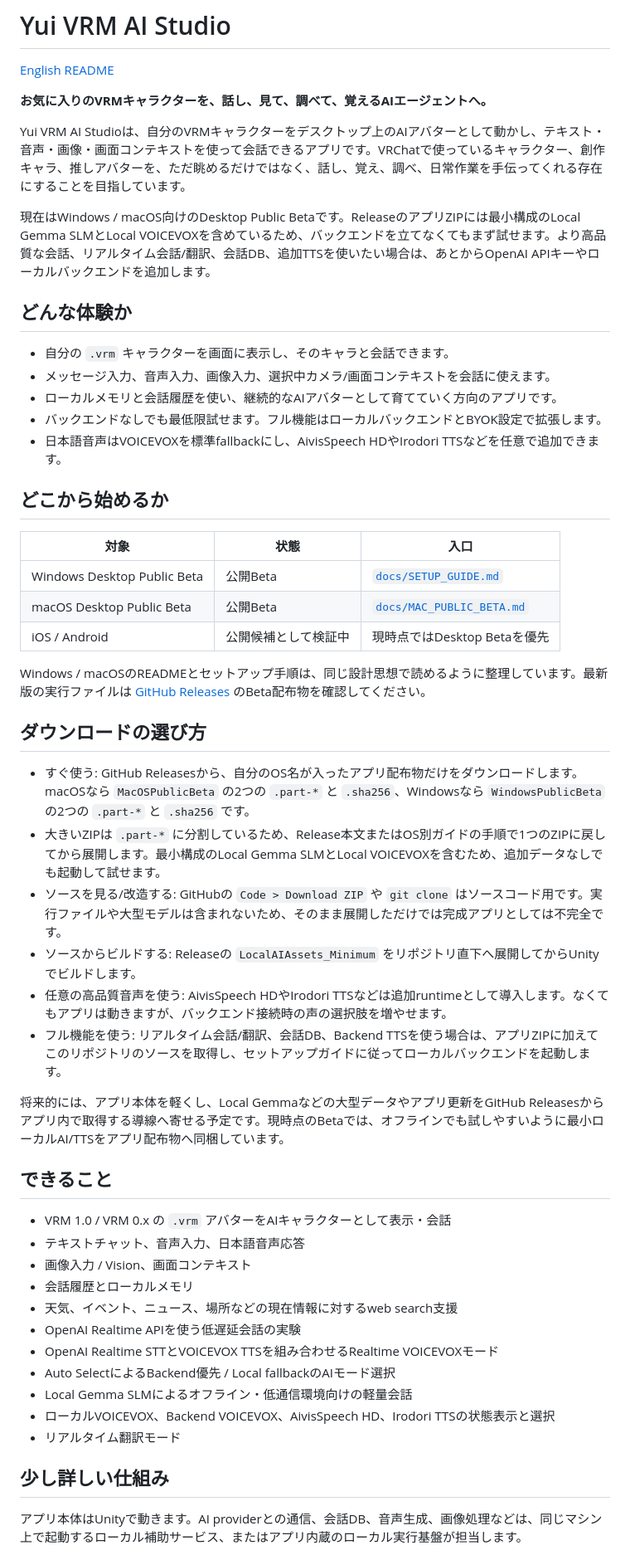
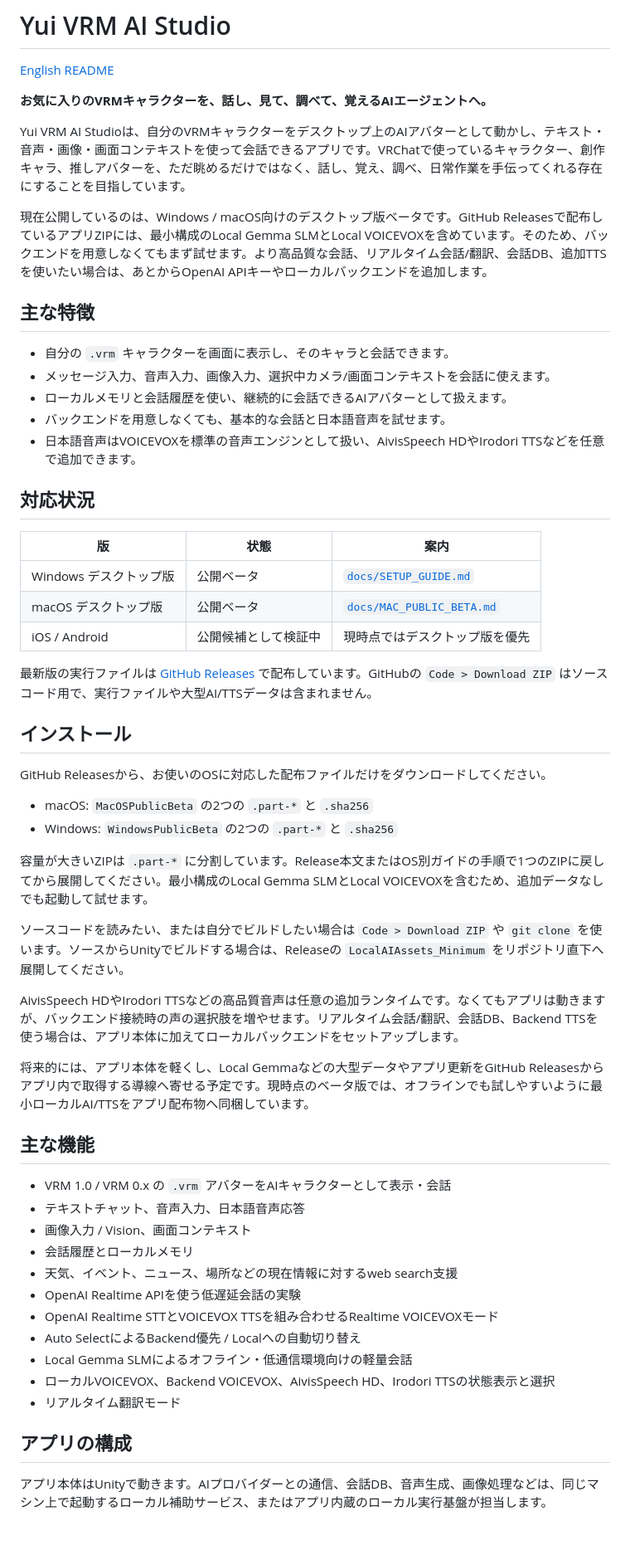
Before and after one commit to Tsubame-chan/YuiVRMAIStudio, a Markdown page: README.md, the part around one of its changes. Shown at 83% size. Drawn GitHub-style; blank space fills up the shorter version.

Commit message:
Polish Japanese README wording

```diff
--- a/README.md
+++ b/README.md
@@ -6,38 +6,42 @@
 
 Yui VRM AI Studioは、自分のVRMキャラクターをデスクトップ上のAIアバターとして動かし、テキスト・音声・画像・画面コンテキストを使って会話できるアプリです。VRChatで使っているキャラクター、創作キャラ、推しアバターを、ただ眺めるだけではなく、話し、覚え、調べ、日常作業を手伝ってくれる存在にすることを目指しています。
 
-現在はWindows / macOS向けのDesktop Public Betaです。ReleaseのアプリZIPには最小構成のLocal Gemma SLMとLocal VOICEVOXを含めているため、バックエンドを立てなくてもまず試せます。より高品質な会話、リアルタイム会話/翻訳、会話DB、追加TTSを使いたい場合は、あとからOpenAI APIキーやローカルバックエンドを追加します。
+現在公開しているのは、Windows / macOS向けのデスクトップ版ベータです。GitHub Releasesで配布しているアプリZIPには、最小構成のLocal Gemma SLMとLocal VOICEVOXを含めています。そのため、バックエンドを用意しなくてもまず試せます。より高品質な会話、リアルタイム会話/翻訳、会話DB、追加TTSを使いたい場合は、あとからOpenAI APIキーやローカルバックエンドを追加します。
 
-## どんな体験か
+## 主な特徴
 
 - 自分の `.vrm` キャラクターを画面に表示し、そのキャラと会話できます。
 - メッセージ入力、音声入力、画像入力、選択中カメラ/画面コンテキストを会話に使えます。
-- ローカルメモリと会話履歴を使い、継続的なAIアバターとして育てていく方向のアプリです。
-- バックエンドなしでも最低限試せます。フル機能はローカルバックエンドとBYOK設定で拡張します。
-- 日本語音声はVOICEVOXを標準fallbackにし、AivisSpeech HDやIrodori TTSなどを任意で追加できます。
+- ローカルメモリと会話履歴を使い、継続的に会話できるAIアバターとして扱えます。
+- バックエンドを用意しなくても、基本的な会話と日本語音声を試せます。
+- 日本語音声はVOICEVOXを標準の音声エンジンとして扱い、AivisSpeech HDやIrodori TTSなどを任意で追加できます。
 
-## どこから始めるか
+## 対応状況
 
-| 対象 | 状態 | 入口 |
+| 版 | 状態 | 案内 |
 | --- | --- | --- |
-| Windows Desktop Public Beta | 公開Beta | [`docs/SETUP_GUIDE.md`](docs/SETUP_GUIDE.md) |
-| macOS Desktop Public Beta | 公開Beta | [`docs/MAC_PUBLIC_BETA.md`](docs/MAC_PUBLIC_BETA.md) |
-| iOS / Android | 公開候補として検証中 | 現時点ではDesktop Betaを優先 |
+| Windows デスクトップ版 | 公開ベータ | [`docs/SETUP_GUIDE.md`](docs/SETUP_GUIDE.md) |
+| macOS デスクトップ版 | 公開ベータ | [`docs/MAC_PUBLIC_BETA.md`](docs/MAC_PUBLIC_BETA.md) |
+| iOS / Android | 公開候補として検証中 | 現時点ではデスクトップ版を優先 |
 
-Windows / macOSのREADMEとセットアップ手順は、同じ設計思想で読めるように整理しています。最新版の実行ファイルは [GitHub Releases](https://github.com/Tsubame-chan/YuiVRMAIStudio/releases) のBeta配布物を確認してください。
+最新版の実行ファイルは [GitHub Releases](https://github.com/Tsubame-chan/YuiVRMAIStudio/releases) で配布しています。GitHubの `Code > Download ZIP` はソースコード用で、実行ファイルや大型AI/TTSデータは含まれません。
 
-## ダウンロードの選び方
+## インストール
 
-- すぐ使う: GitHub Releasesから、自分のOS名が入ったアプリ配布物だけをダウンロードします。macOSなら `MacOSPublicBeta` の2つの `.part-*` と `.sha256`、Windowsなら `WindowsPublicBeta` の2つの `.part-*` と `.sha256` です。
-- 大きいZIPは `.part-*` に分割しているため、Release本文またはOS別ガイドの手順で1つのZIPに戻してから展開します。最小構成のLocal Gemma SLMとLocal VOICEVOXを含むため、追加データなしでも起動して試せます。
-- ソースを見る/改造する: GitHubの `Code > Download ZIP` や `git clone` はソースコード用です。実行ファイルや大型モデルは含まれないため、そのまま展開しただけでは完成アプリとしては不完全です。
-- ソースからビルドする: Releaseの `LocalAIAssets_Minimum` をリポジトリ直下へ展開してからUnityでビルドします。
-- 任意の高品質音声を使う: AivisSpeech HDやIrodori TTSなどは追加runtimeとして導入します。なくてもアプリは動きますが、バックエンド接続時の声の選択肢を増やせます。
-- フル機能を使う: リアルタイム会話/翻訳、会話DB、Backend TTSを使う場合は、アプリZIPに加えてこのリポジトリのソースを取得し、セットアップガイドに従ってローカルバックエンドを起動します。
+GitHub Releasesから、お使いのOSに対応した配布ファイルだけをダウンロードしてください。
 
-将来的には、アプリ本体を軽くし、Local Gemmaなどの大型データやアプリ更新をGitHub Releasesからアプリ内で取得する導線へ寄せる予定です。現時点のBetaでは、オフラインでも試しやすいように最小ローカルAI/TTSをアプリ配布物へ同梱しています。
+- macOS: `MacOSPublicBeta` の2つの `.part-*` と `.sha256`
+- Windows: `WindowsPublicBeta` の2つの `.part-*` と `.sha256`
 
-## できること
+容量が大きいZIPは `.part-*` に分割しています。Release本文またはOS別ガイドの手順で1つのZIPに戻してから展開してください。最小構成のLocal Gemma SLMとLocal VOICEVOXを含むため、追加データなしでも起動して試せます。
+
+ソースコードを読みたい、または自分でビルドしたい場合は `Code > Download ZIP` や `git clone` を使います。ソースからUnityでビルドする場合は、Releaseの `LocalAIAssets_Minimum` をリポジトリ直下へ展開してください。
+
+AivisSpeech HDやIrodori TTSなどの高品質音声は任意の追加ランタイムです。なくてもアプリは動きますが、バックエンド接続時の声の選択肢を増やせます。リアルタイム会話/翻訳、会話DB、Backend TTSを使う場合は、アプリ本体に加えてローカルバックエンドをセットアップします。
+
+将来的には、アプリ本体を軽くし、Local Gemmaなどの大型データやアプリ更新をGitHub Releasesからアプリ内で取得する導線へ寄せる予定です。現時点のベータ版では、オフラインでも試しやすいように最小ローカルAI/TTSをアプリ配布物へ同梱しています。
+
+## 主な機能
 
 - VRM 1.0 / VRM 0.x の `.vrm` アバターをAIキャラクターとして表示・会話
 - テキストチャット、音声入力、日本語音声応答
@@ -46,12 +50,12 @@ Windows / macOSのREADMEとセットアップ手順は、同じ設計思想で
 - 天気、イベント、ニュース、場所などの現在情報に対するweb search支援
 - OpenAI Realtime APIを使う低遅延会話の実験
 - OpenAI Realtime STTとVOICEVOX TTSを組み合わせるRealtime VOICEVOXモード
-- Auto SelectによるBackend優先 / Local fallbackのAIモード選択
+- Auto SelectによるBackend優先 / Localへの自動切り替え
 - Local Gemma SLMによるオフライン・低通信環境向けの軽量会話
 - ローカルVOICEVOX、Backend VOICEVOX、AivisSpeech HD、Irodori TTSの状態表示と選択
 - リアルタイム翻訳モード
 
-## 少し詳しい仕組み
+## アプリの構成
 
-アプリ本体はUnityで動きます。AI providerとの通信、会話DB、音声生成、画像処理などは、同じマシン上で起動するローカル補助サービス、またはアプリ内蔵のローカル実行基盤が担当します。
+アプリ本体はUnityで動きます。AIプロバイダーとの通信、会話DB、音声生成、画像処理などは、同じマシン上で起動するローカル補助サービス、またはアプリ内蔵のローカル実行基盤が担当します。
 
```
Also changed, not shown: other parts of README.md (+33 -54 lines).
